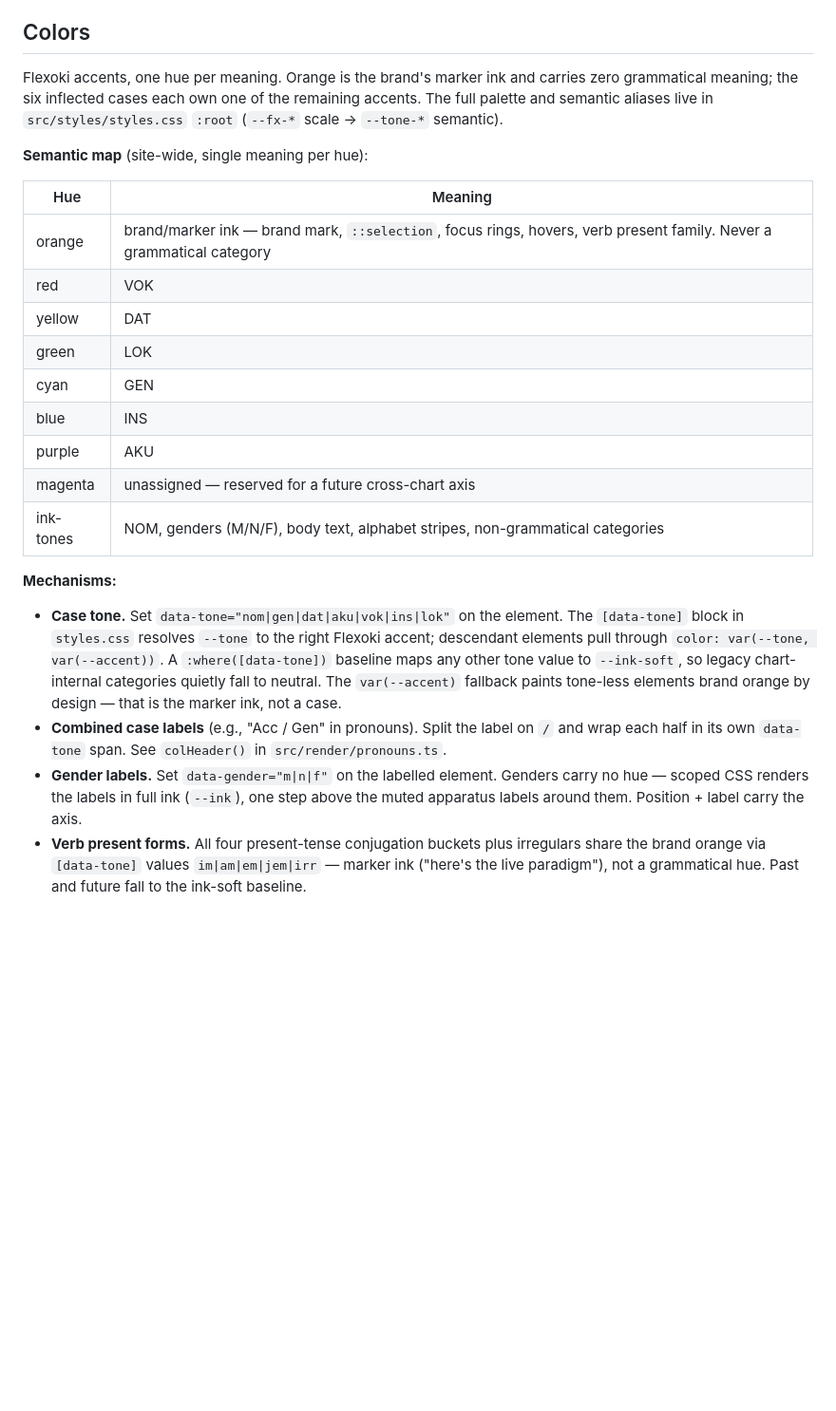
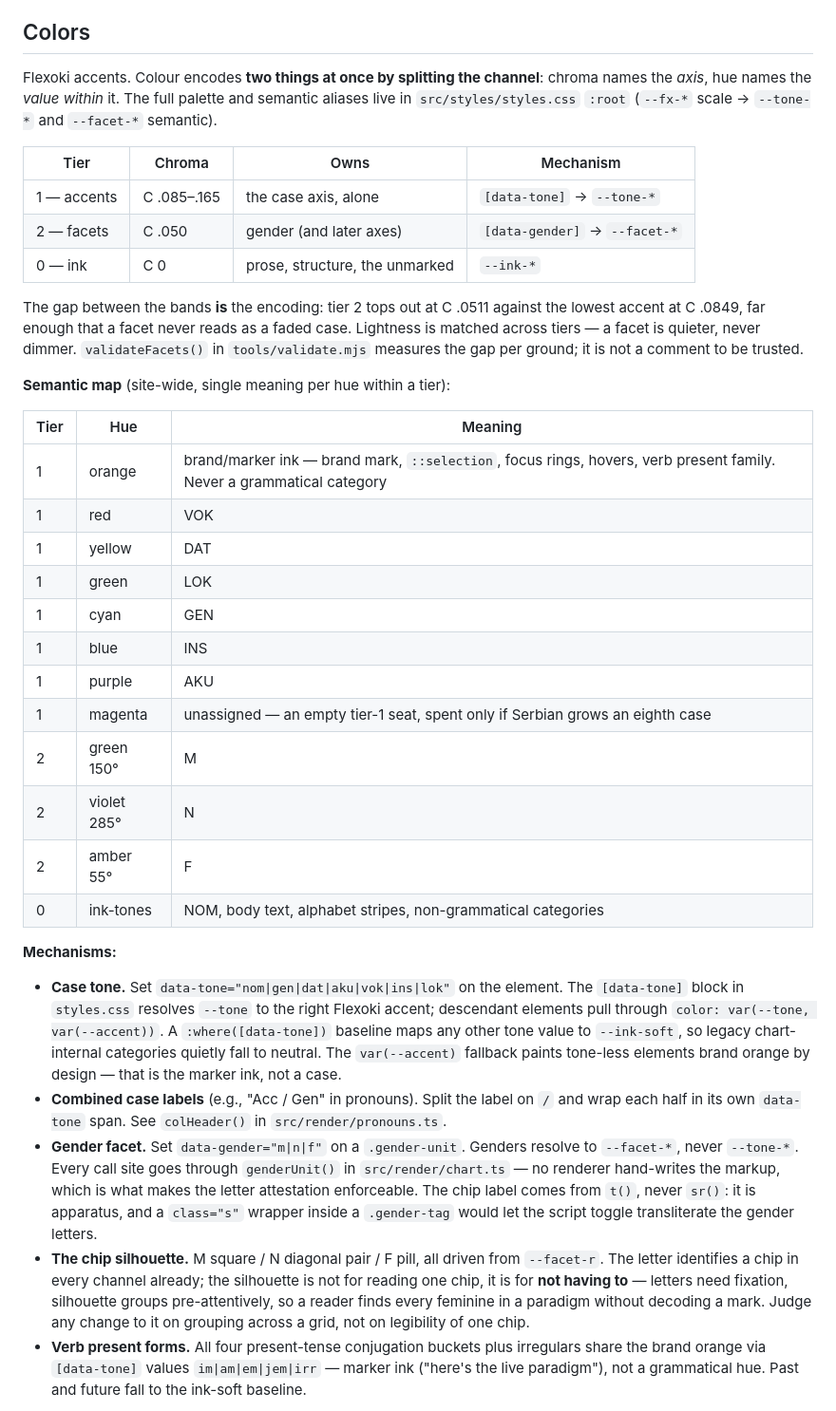
Before and after one commit to cwarck/serbian, a Markdown page: AGENTS.md, the part around one of its changes. Shown at 95% size. Rendered like a GitHub page; blank space fills up the shorter version.

Commit message:
docs(agents): record the two-tier colour model

```diff
--- a/AGENTS.md
+++ b/AGENTS.md
@@ -71,27 +71,39 @@ The scale is the rulebook. Pick a role; the token decides the size.
 
 ## Colors
 
-Flexoki accents, one hue per meaning. Orange is the brand's marker ink and carries zero grammatical meaning; the six inflected cases each own one of the remaining accents. The full palette and semantic aliases live in `src/styles/styles.css` `:root` (`--fx-*` scale → `--tone-*` semantic).
+Flexoki accents. Colour encodes **two things at once by splitting the channel**: chroma names the *axis*, hue names the *value within* it. The full palette and semantic aliases live in `src/styles/styles.css` `:root` (`--fx-*` scale → `--tone-*` and `--facet-*` semantic).
 
-**Semantic map** (site-wide, single meaning per hue):
+| Tier | Chroma | Owns | Mechanism |
+| ---- | ------ | ---- | --------- |
+| 1 — accents | C .085–.165 | the case axis, alone | `[data-tone]` → `--tone-*` |
+| 2 — facets | C .050 | gender (and later axes) | `[data-gender]` → `--facet-*` |
+| 0 — ink | C 0 | prose, structure, the unmarked | `--ink-*` |
 
-| Hue       | Meaning                                                                                     |
-| --------- | ------------------------------------------------------------------------------------------- |
-| orange    | brand/marker ink — brand mark, `::selection`, focus rings, hovers, verb present family. Never a grammatical category |
-| red       | VOK                                                                                         |
-| yellow    | DAT                                                                                         |
-| green     | LOK                                                                                         |
-| cyan      | GEN                                                                                         |
-| blue      | INS                                                                                         |
-| purple    | AKU                                                                                         |
-| magenta   | unassigned — reserved for a future cross-chart axis                                         |
-| ink-tones | NOM, genders (M/N/F), body text, alphabet stripes, non-grammatical categories               |
+The gap between the bands **is** the encoding: tier 2 tops out at C .0511 against the lowest accent at C .0849, far enough that a facet never reads as a faded case. Lightness is matched across tiers — a facet is quieter, never dimmer. `validateFacets()` in `tools/validate.mjs` measures the gap per ground; it is not a comment to be trusted.
+
+**Semantic map** (site-wide, single meaning per hue within a tier):
+
+| Tier | Hue       | Meaning                                                                                     |
+| ---- | --------- | ------------------------------------------------------------------------------------------- |
+| 1 | orange    | brand/marker ink — brand mark, `::selection`, focus rings, hovers, verb present family. Never a grammatical category |
+| 1 | red       | VOK                                                                                         |
+| 1 | yellow    | DAT                                                                                         |
+| 1 | green     | LOK                                                                                         |
+| 1 | cyan      | GEN                                                                                         |
+| 1 | blue      | INS                                                                                         |
+| 1 | purple    | AKU                                                                                         |
+| 1 | magenta   | unassigned — an empty tier-1 seat, spent only if Serbian grows an eighth case               |
+| 2 | green 150° | M                                                                                          |
+| 2 | violet 285° | N                                                                                         |
+| 2 | amber 55° | F                                                                                           |
+| 0 | ink-tones | NOM, body text, alphabet stripes, non-grammatical categories                                 |
 
 **Mechanisms:**
 
 - **Case tone.** Set `data-tone="nom|gen|dat|aku|vok|ins|lok"` on the element. The `[data-tone]` block in `styles.css` resolves `--tone` to the right Flexoki accent; descendant elements pull through `color: var(--tone, var(--accent))`. A `:where([data-tone])` baseline maps any other tone value to `--ink-soft`, so legacy chart-internal categories quietly fall to neutral. The `var(--accent)` fallback paints tone-less elements brand orange by design — that is the marker ink, not a case.
 - **Combined case labels** (e.g., "Acc / Gen" in pronouns). Split the label on `/` and wrap each half in its own `data-tone` span. See `colHeader()` in `src/render/pronouns.ts`.
-- **Gender labels.** Set `data-gender="m|n|f"` on the labelled element. Genders carry no hue — scoped CSS renders the labels in full ink (`--ink`), one step above the muted apparatus labels around them. Position + label carry the axis.
+- **Gender facet.** Set `data-gender="m|n|f"` on a `.gender-unit`. Genders resolve to `--facet-*`, never `--tone-*`. Every call site goes through `genderUnit()` in `src/render/chart.ts` — no renderer hand-writes the markup, which is what makes the letter attestation enforceable. The chip label comes from `t()`, never `sr()`: it is apparatus, and a `class="s"` wrapper inside a `.gender-tag` would let the script toggle transliterate the gender letters.
+- **The chip silhouette.** M square / N diagonal pair / F pill, all driven from `--facet-r`. The letter identifies a chip in every channel already; the silhouette is not for reading one chip, it is for **not having to** — letters need fixation, silhouette groups pre-attentively, so a reader finds every feminine in a paradigm without decoding a mark. Judge any change to it on grouping across a grid, not on legibility of one chip.
 - **Verb present forms.** All four present-tense conjugation buckets plus irregulars share the brand orange via `[data-tone]` values `im|am|em|jem|irr` — marker ink ("here's the live paradigm"), not a grammatical hue. Past and future fall to the ink-soft baseline.
 
 **Rules:**
```
Also changed, not shown: other parts of AGENTS.md (+7 -2 lines).
